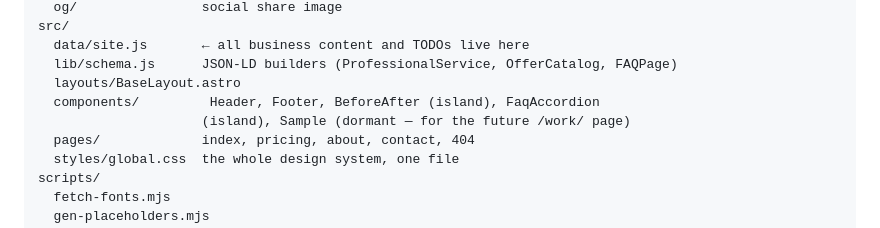
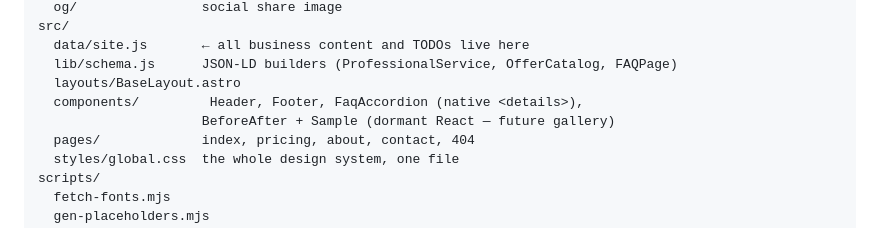
Before and after one commit to iamHarinda/iamharinda_com, a Markdown page: README.md, the part around the change. Rendered like a GitHub page.

Commit message:
auto: README.md
Co-Authored-By: Claude Sonnet 5 <noreply@anthropic.com>

```diff
--- a/README.md
+++ b/README.md
@@ -279,8 +279,8 @@ src/
   data/site.js       ← all business content and TODOs live here
   lib/schema.js      JSON-LD builders (ProfessionalService, OfferCatalog, FAQPage)
   layouts/BaseLayout.astro
-  components/         Header, Footer, BeforeAfter (island), FaqAccordion
-                     (island), Sample (dormant — for the future /work/ page)
+  components/         Header, Footer, FaqAccordion (native <details>),
+                     BeforeAfter + Sample (dormant React — future gallery)
   pages/             index, pricing, about, contact, 404
   styles/global.css  the whole design system, one file
 scripts/
```
